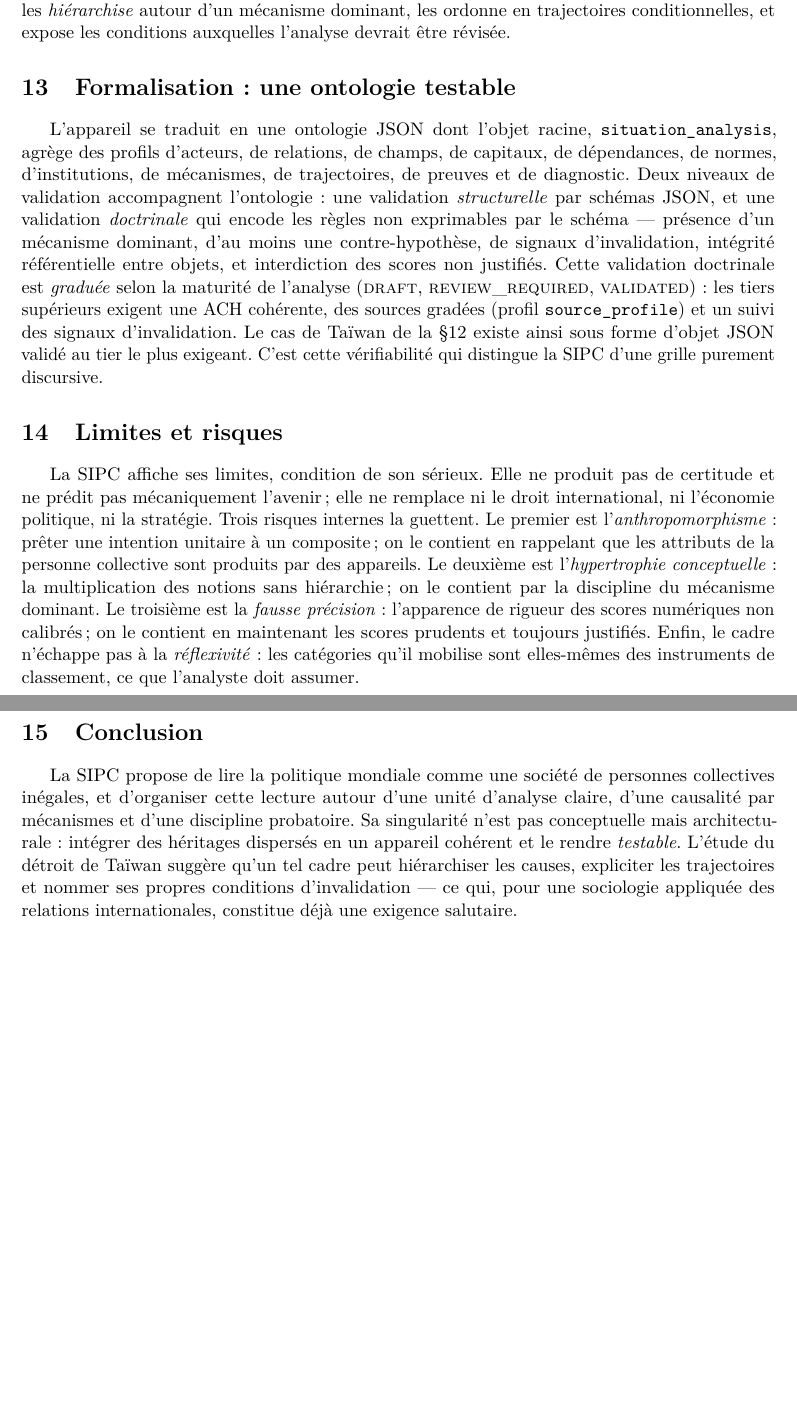
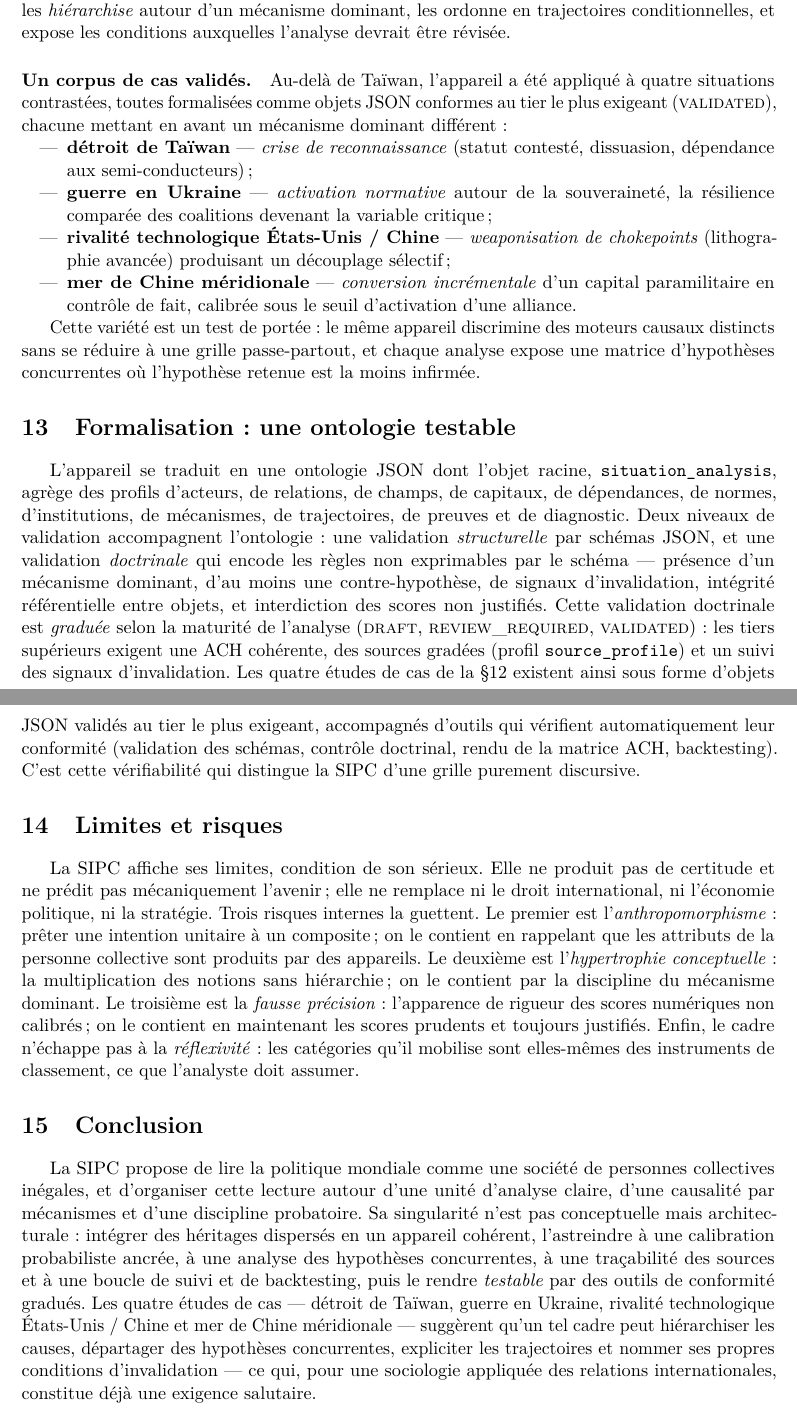
Before and after one commit to s-geffroy/SIPC, a LaTeX paper (paper/sipc_paper.tex): two parts of pages 6 and 7 of 8, joined at a grey line, cut so that both start at the same text, the shorter picture padded with empty space. Compiled offline with pdfLaTeX.

Commit message:
Le papier et le site mentionnent l'ensemble du périmètre
Papier (source de vérité) : section « Études de cas » étendue au corpus des quatre cas validés
(Taïwan, Ukraine, US-Chine, mer de Chine méridionale) ; abstract, section ontologie et
conclusion reflètent désormais tout le dispositif (calibration, ACH, sources, suivi/backtesting,
conformité graduée, outillage).

Page d'accueil : présentation de la méthode renforcée (4 dispositifs), du modèle gradué, des
quatre cas et d'un parcours complet vers toutes les pages.

CHANGELOG 2.3.1, CITATION 2.3.1.

Co-Authored-By: Claude Opus 4.7 (1M context) <noreply@anthropic.com>

```diff
--- a/paper/sipc_paper.tex
+++ b/paper/sipc_paper.tex
@@ -321,6 +323,25 @@ Ce cas illustre la valeur ajoutée de la SIPC~: il ne se contente pas de lister
 les \emph{hiérarchise} autour d'un mécanisme dominant, les ordonne en trajectoires
 conditionnelles, et expose les conditions auxquelles l'analyse devrait être révisée.
 
+\paragraph{Un corpus de cas validés.} Au-delà de Taïwan, l'appareil a été appliqué à quatre
+situations contrastées, toutes formalisées comme objets JSON conformes au tier le plus exigeant
+(\textsc{validated}), chacune mettant en avant un mécanisme dominant différent~:
+
+\begin{itemize}[nosep]
+  \item \textbf{détroit de Taïwan} --- \emph{crise de reconnaissance} (statut contesté,
+  dissuasion, dépendance aux semi-conducteurs)~;
+  \item \textbf{guerre en Ukraine} --- \emph{activation normative} autour de la souveraineté,
+  la résilience comparée des coalitions devenant la variable critique~;
+  \item \textbf{rivalité technologique États-Unis / Chine} --- \emph{weaponisation de
+  chokepoints} (lithographie avancée) produisant un découplage sélectif~;
+  \item \textbf{mer de Chine méridionale} --- \emph{conversion incrémentale} d'un capital
+  paramilitaire en contrôle de fait, calibrée sous le seuil d'activation d'une alliance.
+\end{itemize}
+
+Cette variété est un test de portée~: le même appareil discrimine des moteurs causaux distincts
+sans se réduire à une grille passe-partout, et chaque analyse expose une matrice d'hypothèses
+concurrentes où l'hypothèse retenue est la moins infirmée.
+
 \section{Formalisation~: une ontologie testable}
 \label{sec:ontologie}
 
@@ -333,9 +354,11 @@ d'un mécanisme dominant, d'au moins une contre-hypothèse, de signaux d'invalid
 référentielle entre objets, et interdiction des scores non justifiés. Cette validation
 doctrinale est \emph{graduée} selon la maturité de l'analyse (\textsc{draft},
 \textsc{review\_required}, \textsc{validated})~: les tiers supérieurs exigent une ACH cohérente,
-des sources gradées (profil \texttt{source\_profile}) et un suivi des signaux d'invalidation. Le
-cas de Taïwan de la \S\ref{sec:taiwan} existe ainsi sous forme d'objet JSON validé au tier le
-plus exigeant. C'est cette vérifiabilité qui distingue la SIPC d'une grille purement discursive.
+des sources gradées (profil \texttt{source\_profile}) et un suivi des signaux d'invalidation.
+Les quatre études de cas de la \S\ref{sec:taiwan} existent ainsi sous forme d'objets JSON
+validés au tier le plus exigeant, accompagnés d'outils qui vérifient automatiquement leur
+conformité (validation des schémas, contrôle doctrinal, rendu de la matrice ACH, backtesting).
+C'est cette vérifiabilité qui distingue la SIPC d'une grille purement discursive.
 
 \section{Limites et risques}
 
@@ -356,11 +379,14 @@ classement, ce que l'analyste doit assumer.
 La SIPC propose de lire la politique mondiale comme une société de personnes collectives
 inégales, et d'organiser cette lecture autour d'une unité d'analyse claire, d'une causalité par
 mécanismes et d'une discipline probatoire. Sa singularité n'est pas conceptuelle mais
-architecturale~: intégrer des héritages dispersés en un appareil cohérent et le rendre
-\emph{testable}. L'étude du détroit de Taïwan suggère qu'un tel cadre peut hiérarchiser les
-causes, expliciter les trajectoires et nommer ses propres conditions d'invalidation --- ce qui,
-pour une sociologie appliquée des relations internationales, constitue déjà une exigence
-salutaire.
+architecturale~: intégrer des héritages dispersés en un appareil cohérent, l'astreindre à une
+calibration probabiliste ancrée, à une analyse des hypothèses concurrentes, à une traçabilité
+des sources et à une boucle de suivi et de backtesting, puis le rendre \emph{testable} par des
+outils de conformité gradués. Les quatre études de cas --- détroit de Taïwan, guerre en Ukraine,
+rivalité technologique États-Unis / Chine et mer de Chine méridionale --- suggèrent qu'un tel
+cadre peut hiérarchiser les causes, départager des hypothèses concurrentes, expliciter les
+trajectoires et nommer ses propres conditions d'invalidation --- ce qui, pour une sociologie
+appliquée des relations internationales, constitue déjà une exigence salutaire.
 
 \printbibliography[heading=bibintoc,title={Bibliographie}]
 
```
Also changed, not shown: docs/index.md (+26 -6 lines), CHANGELOG.md, paper/sipc_paper.tex (8 more changed lines), 1 other file.
